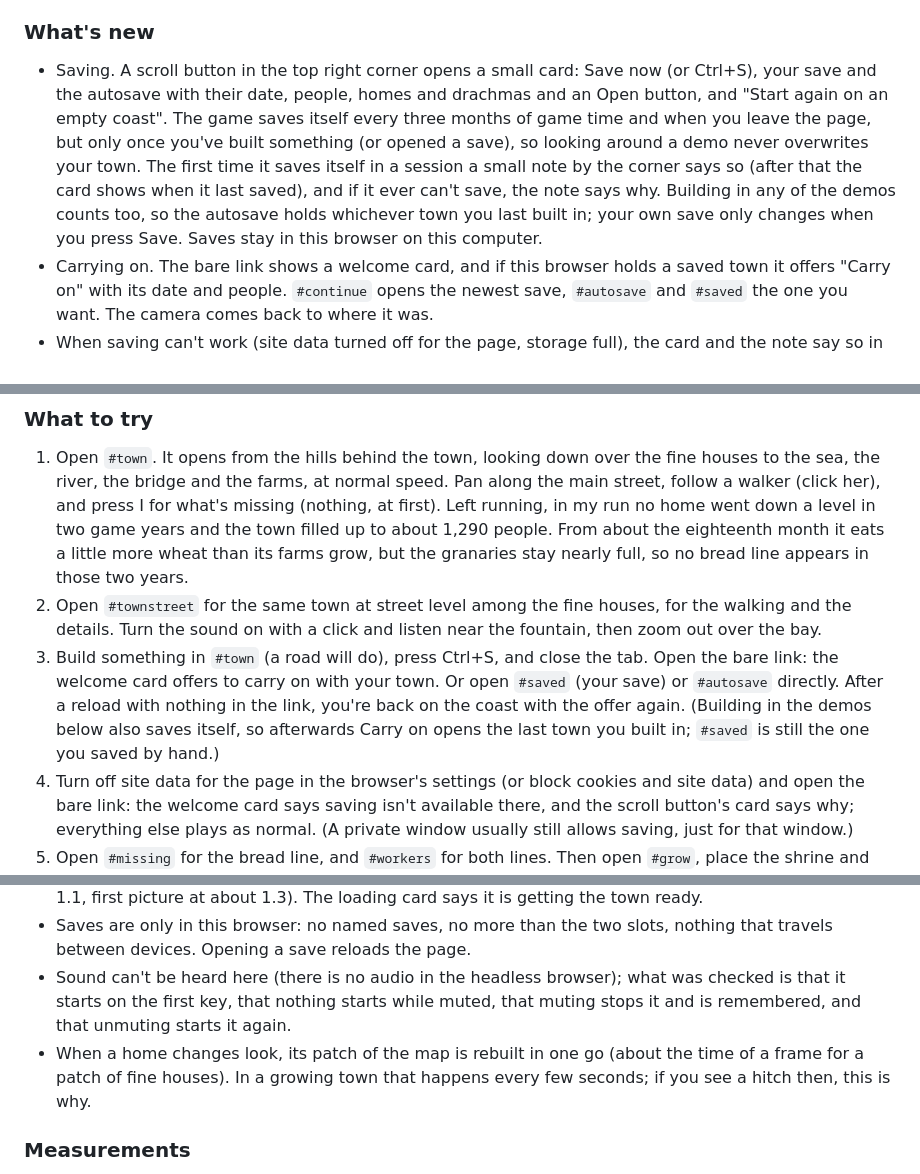
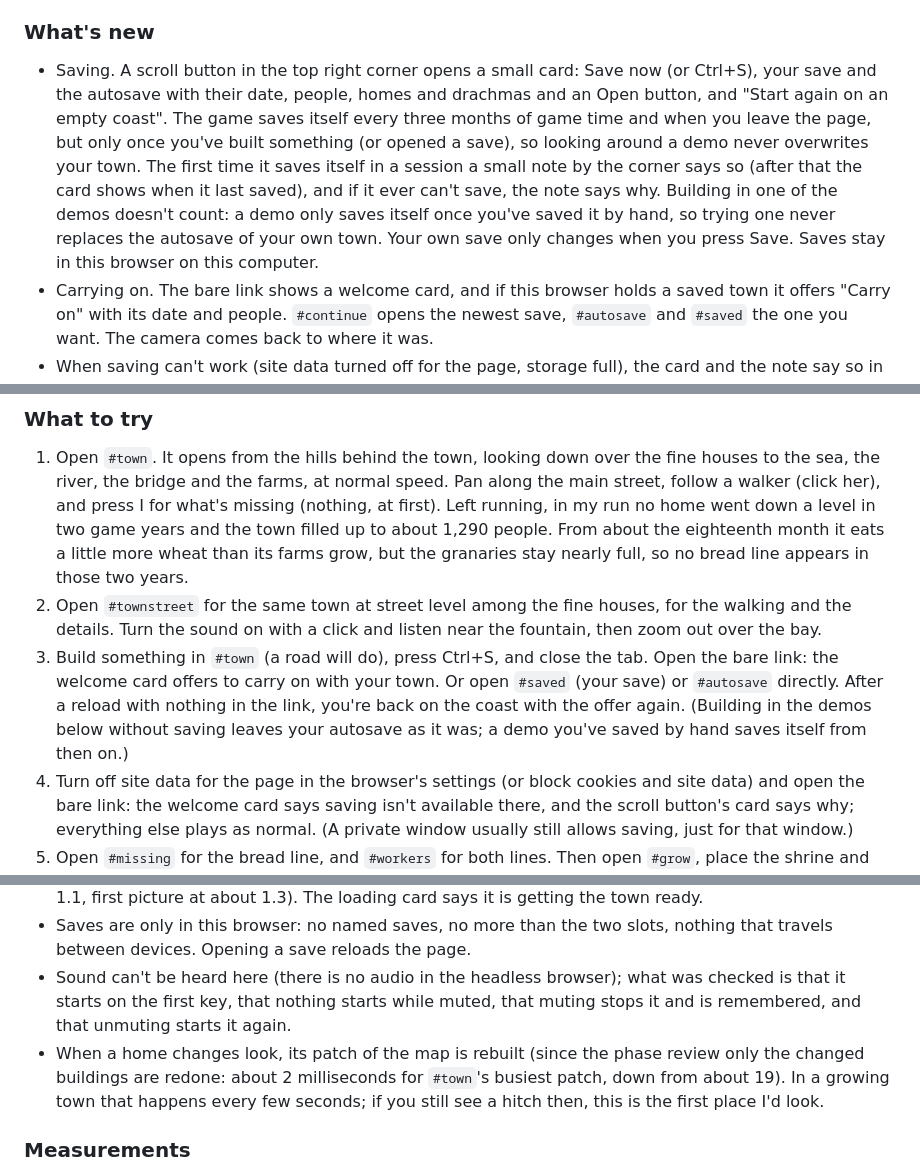
Before and after one commit to ingenatic-arch/zeus, a Markdown page: docs/CHECKINS.md, 3 parts joined by grey strips. Drawn GitHub-style.

```diff
--- a/docs/CHECKINS.md
+++ b/docs/CHECKINS.md
@@ -9,7 +9,7 @@ The town can now be kept: it saves itself, you can save it by hand, and the bare
 Nothing breaks: this is the first slice with saves, so there are no older saves to lose. Every earlier demo opens on exactly the same streets, houses and people as before. Two earlier numbers moved because the walkers now go first to the homes closest to going down (see What's new): in `#closed`, rebuilding the theatre and mending the road at once now loses 7 homes a level (the 7 on the cut-off street) instead of 15, and every home is a fine house again about three weeks sooner; and `#grow` played through without more farms loses 15 instead of 17.
 
 ### What's new
-- Saving. A scroll button in the top right corner opens a small card: Save now (or Ctrl+S), your save and the autosave with their date, people, homes and drachmas and an Open button, and "Start again on an empty coast". The game saves itself every three months of game time and when you leave the page, but only once you've built something (or opened a save), so looking around a demo never overwrites your town. The first time it saves itself in a session a small note by the corner says so (after that the card shows when it last saved), and if it ever can't save, the note says why. Building in any of the demos counts too, so the autosave holds whichever town you last built in; your own save only changes when you press Save. Saves stay in this browser on this computer.
+- Saving. A scroll button in the top right corner opens a small card: Save now (or Ctrl+S), your save and the autosave with their date, people, homes and drachmas and an Open button, and "Start again on an empty coast". The game saves itself every three months of game time and when you leave the page, but only once you've built something (or opened a save), so looking around a demo never overwrites your town. The first time it saves itself in a session a small note by the corner says so (after that the card shows when it last saved), and if it ever can't save, the note says why. Building in one of the demos doesn't count: a demo only saves itself once you've saved it by hand, so trying one never replaces the autosave of your own town. Your own save only changes when you press Save. Saves stay in this browser on this computer.
 - Carrying on. The bare link shows a welcome card, and if this browser holds a saved town it offers "Carry on" with its date and people. `#continue` opens the newest save, `#autosave` and `#saved` the one you want. The camera comes back to where it was.
 - When saving can't work (site data turned off for the page, storage full), the card and the note say so in plain words and the game plays on. A save from another version, or a damaged one, is refused with the reason ("This save is from an older version of the game (version 5); this one reads version 6, so it can't be opened.") and the coast opens as usual.
 - Sound, all made in code, starting at your first click or key press: the sea breathing on the shore (louder near the water), a little wind higher up, birds in the trees and now and then a gull over the bay. Down in the streets, footsteps and the creak of cart wheels near the camera. Soft sounds for laying a road, marking plots, building, clearing, undoing, and a gentle "no" when something can't go there; a little two-note chime when a home goes up a level and a falling pair when one goes down. No music. The speaker button in the corner mutes it, and the game remembers; while muted, or while the tab is in the background, the sound is stopped altogether.
@@ -25,7 +25,7 @@ Nothing breaks: this is the first slice with saves, so there are no older saves
 ### What to try
 1. Open `#town`. It opens from the hills behind the town, looking down over the fine houses to the sea, the river, the bridge and the farms, at normal speed. Pan along the main street, follow a walker (click her), and press I for what's missing (nothing, at first). Left running, in my run no home went down a level in two game years and the town filled up to about 1,290 people. From about the eighteenth month it eats a little more wheat than its farms grow, but the granaries stay nearly full, so no bread line appears in those two years.
 2. Open `#townstreet` for the same town at street level among the fine houses, for the walking and the details. Turn the sound on with a click and listen near the fountain, then zoom out over the bay.
-3. Build something in `#town` (a road will do), press Ctrl+S, and close the tab. Open the bare link: the welcome card offers to carry on with your town. Or open `#saved` (your save) or `#autosave` directly. After a reload with nothing in the link, you're back on the coast with the offer again. (Building in the demos below also saves itself, so afterwards Carry on opens the last town you built in; `#saved` is still the one you saved by hand.)
+3. Build something in `#town` (a road will do), press Ctrl+S, and close the tab. Open the bare link: the welcome card offers to carry on with your town. Or open `#saved` (your save) or `#autosave` directly. After a reload with nothing in the link, you're back on the coast with the offer again. (Building in the demos below without saving leaves your autosave as it was; a demo you've saved by hand saves itself from then on.)
 4. Turn off site data for the page in the browser's settings (or block cookies and site data) and open the bare link: the welcome card says saving isn't available there, and the scroll button's card says why; everything else plays as normal. (A private window usually still allows saving, just for that window.)
 5. Open `#missing` for the bread line, and `#workers` for both lines. Then open `#grow`, place the shrine and the theatre as in slice 6's check-in and leave it running without more farms: in my run the bread line appeared around day 136 ("At this rate the granaries and stalls run empty in about 5 months"), long before the first house warned about bread (around day 355).
 6. Open `#food`, press M and move the farm over the green land by the river away from any road: the footprint turns amber and the label says why.
@@ -43,7 +43,7 @@ Nothing breaks: this is the first slice with saves, so there are no older saves
 - `#town` takes a moment longer to open than the bare link because it plays two game years through the command queue first: by the page's own clock that takes about half a second here, and the town is ready at about 1.6 to 1.9 seconds with its first picture at about 2.2 to 2.4 (the bare link: ready at about 1.1, first picture at about 1.3). The loading card says it is getting the town ready.
 - Saves are only in this browser: no named saves, no more than the two slots, nothing that travels between devices. Opening a save reloads the page.
 - Sound can't be heard here (there is no audio in the headless browser); what was checked is that it starts on the first key, that nothing starts while muted, that muting stops it and is remembered, and that unmuting starts it again.
-- When a home changes look, its patch of the map is rebuilt in one go (about the time of a frame for a patch of fine houses). In a growing town that happens every few seconds; if you see a hitch then, this is why.
+- When a home changes look, its patch of the map is rebuilt (since the phase review only the changed buildings are redone: about 2 milliseconds for `#town`'s busiest patch, down from about 19). In a growing town that happens every few seconds; if you still see a hitch then, this is the first place I'd look.
 
 ### Measurements
 - Tests: 118 in 12 files, all passing (was 101 in 10): saves (a mid-everything save in `#closed` and `#town` carries on identically, undo survives, old, newer, damaged and incomplete saves refused in words, storage that throws or is full), the walkers' new rule on a hand-made street, `#town` (every level and building, the bridge, no home down in two years), and the shortfall lines.
```
Also changed, not shown: other parts of docs/CHECKINS.md (+18 -0 lines).
